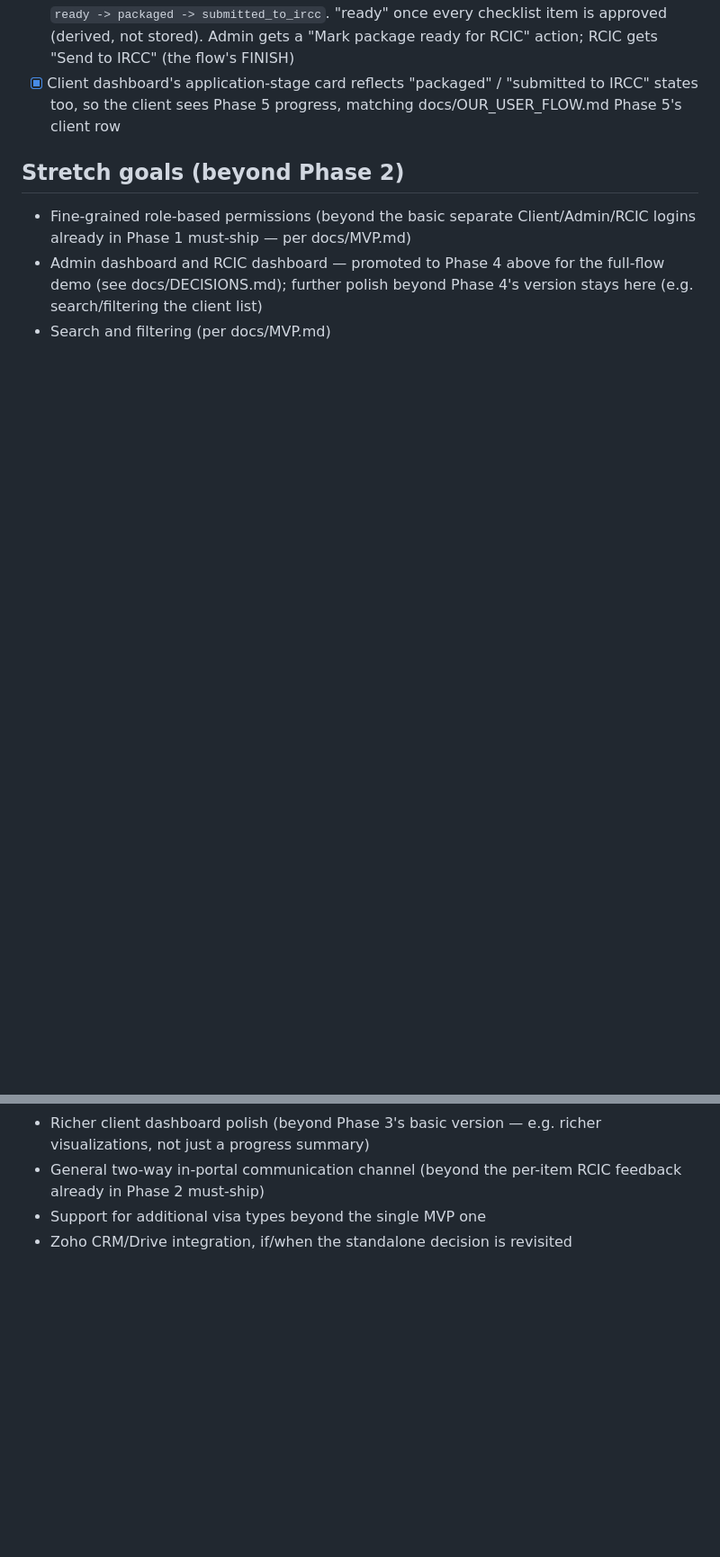
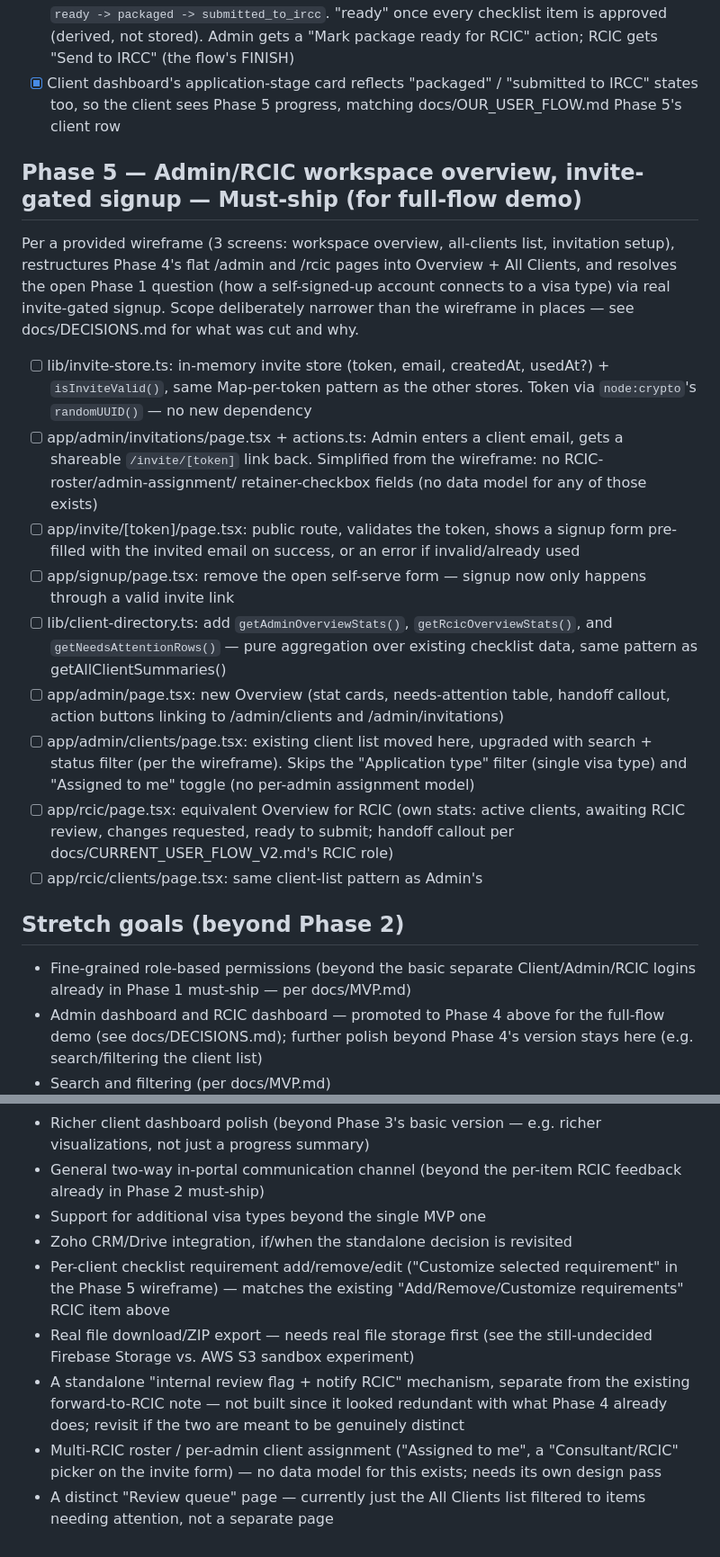
Before and after one commit to hye-soo/StayInCanada_SandBox, a Markdown page: docs/IMPLEMENTATION_PLAN.md, 2 parts joined by grey strips. Shown at 90% size. Drawn GitHub-style; blank space fills up the shorter version.

Commit message:
Plan Phase 5: invite-gated signup, Admin/RCIC workspace overview
Co-Authored-By: Claude Sonnet 5 <noreply@anthropic.com>

```diff
--- a/docs/IMPLEMENTATION_PLAN.md
+++ b/docs/IMPLEMENTATION_PLAN.md
@@ -322,6 +322,45 @@ still go through the existing per-document checklist correction loop.
       "submitted to IRCC" states too, so the client sees Phase 5
       progress, matching docs/OUR_USER_FLOW.md Phase 5's client row
 
+## Phase 5 — Admin/RCIC workspace overview, invite-gated signup — Must-ship (for full-flow demo)
+
+Per a provided wireframe (3 screens: workspace overview, all-clients
+list, invitation setup), restructures Phase 4's flat /admin and /rcic
+pages into Overview + All Clients, and resolves the open Phase 1
+question (how a self-signed-up account connects to a visa type) via
+real invite-gated signup. Scope deliberately narrower than the
+wireframe in places — see docs/DECISIONS.md for what was cut and why.
+
+- [ ] lib/invite-store.ts: in-memory invite store (token, email,
+      createdAt, usedAt?) + `isInviteValid()`, same Map-per-token
+      pattern as the other stores. Token via `node:crypto`'s
+      `randomUUID()` — no new dependency
+- [ ] app/admin/invitations/page.tsx + actions.ts: Admin enters a
+      client email, gets a shareable `/invite/[token]` link back.
+      Simplified from the wireframe: no RCIC-roster/admin-assignment/
+      retainer-checkbox fields (no data model for any of those exists)
+- [ ] app/invite/[token]/page.tsx: public route, validates the token,
+      shows a signup form pre-filled with the invited email on
+      success, or an error if invalid/already used
+- [ ] app/signup/page.tsx: remove the open self-serve form — signup
+      now only happens through a valid invite link
+- [ ] lib/client-directory.ts: add `getAdminOverviewStats()`,
+      `getRcicOverviewStats()`, and `getNeedsAttentionRows()` — pure
+      aggregation over existing checklist data, same pattern as
+      getAllClientSummaries()
+- [ ] app/admin/page.tsx: new Overview (stat cards, needs-attention
+      table, handoff callout, action buttons linking to
+      /admin/clients and /admin/invitations)
+- [ ] app/admin/clients/page.tsx: existing client list moved here,
+      upgraded with search + status filter (per the wireframe).
+      Skips the "Application type" filter (single visa type) and
+      "Assigned to me" toggle (no per-admin assignment model)
+- [ ] app/rcic/page.tsx: equivalent Overview for RCIC (own stats:
+      active clients, awaiting RCIC review, changes requested, ready
+      to submit; handoff callout per docs/CURRENT_USER_FLOW_V2.md's
+      RCIC role)
+- [ ] app/rcic/clients/page.tsx: same client-list pattern as Admin's
+
 ## Stretch goals (beyond Phase 2)
 
 - Fine-grained role-based permissions (beyond the basic separate
@@ -338,3 +377,17 @@ still go through the existing per-document checklist correction loop.
 - Support for additional visa types beyond the single MVP one
 - Zoho CRM/Drive integration, if/when the standalone decision is
   revisited
+- Per-client checklist requirement add/remove/edit ("Customize
+  selected requirement" in the Phase 5 wireframe) — matches the
+  existing "Add/Remove/Customize requirements" RCIC item above
+- Real file download/ZIP export — needs real file storage first (see
+  the still-undecided Firebase Storage vs. AWS S3 sandbox experiment)
+- A standalone "internal review flag + notify RCIC" mechanism,
+  separate from the existing forward-to-RCIC note — not built since
+  it looked redundant with what Phase 4 already does; revisit if the
+  two are meant to be genuinely distinct
+- Multi-RCIC roster / per-admin client assignment ("Assigned to me",
+  a "Consultant/RCIC" picker on the invite form) — no data model for
+  this exists; needs its own design pass
+- A distinct "Review queue" page — currently just the All Clients
+  list filtered to items needing attention, not a separate page
```
Also changed, not shown: docs/DECISIONS.md (+32 -0 lines).
